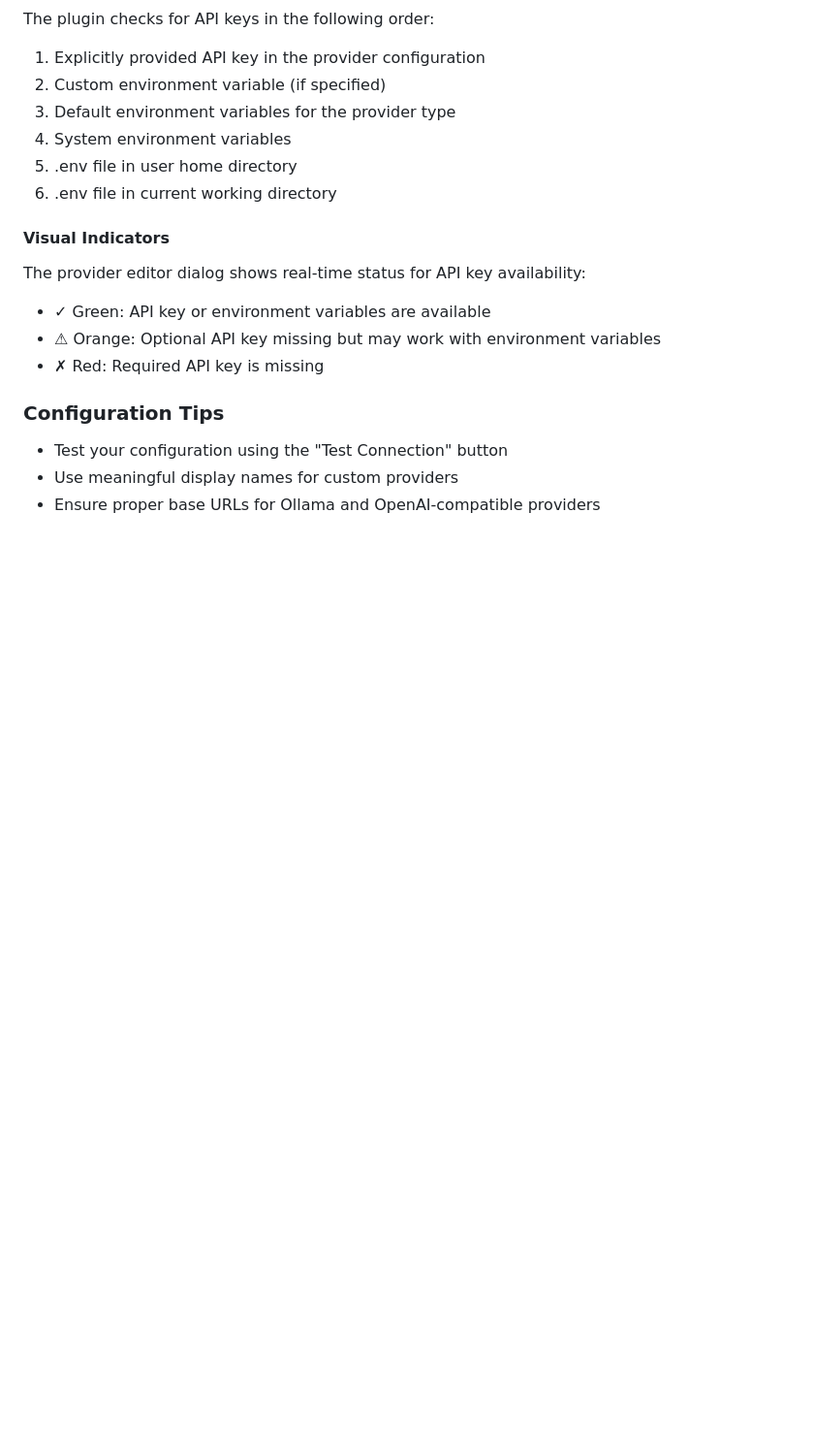
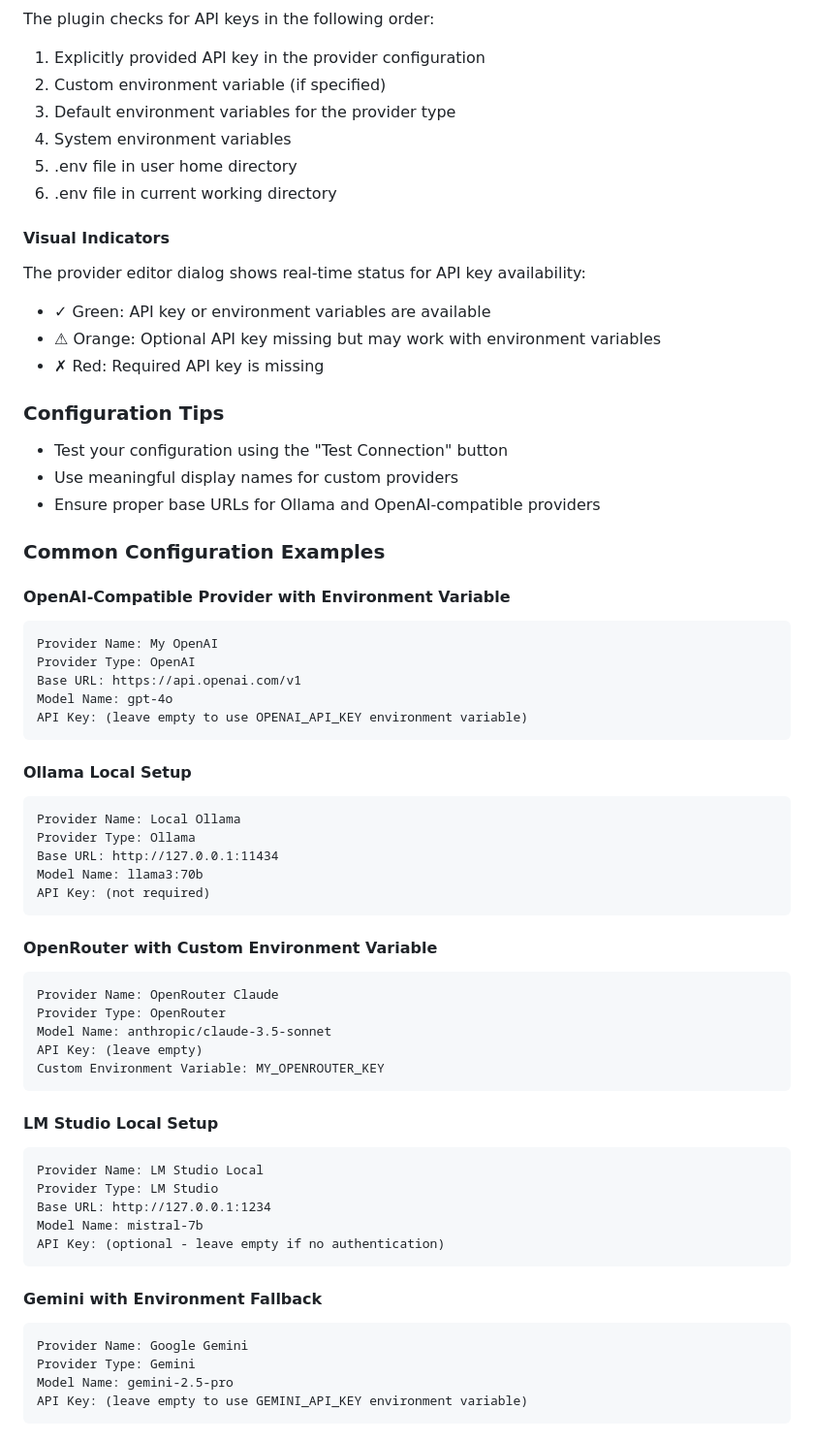
Before and after one commit to p-wegner/coding-aider, a Markdown page: .coding-aider-docs/settings.md, the part around the change. Shown at 97% size. Drawn GitHub-style; blank space fills up the shorter version.

Commit message:
feat: Update documentation and checklist for optional API keys with environment fallback
Co-authored-by: aider (anthropic/claude-sonnet-4-20250514) <aider@aider.chat>

````diff
--- a/.coding-aider-docs/settings.md
+++ b/.coding-aider-docs/settings.md
@@ -79,3 +79,49 @@ The provider editor dialog shows real-time status for API key availability:
 - Test your configuration using the "Test Connection" button
 - Use meaningful display names for custom providers
 - Ensure proper base URLs for Ollama and OpenAI-compatible providers
+
+### Common Configuration Examples
+
+#### OpenAI-Compatible Provider with Environment Variable
+```
+Provider Name: My OpenAI
+Provider Type: OpenAI
+Base URL: https://api.openai.com/v1
+Model Name: gpt-4o
+API Key: (leave empty to use OPENAI_API_KEY environment variable)
+```
+
+#### Ollama Local Setup
+```
+Provider Name: Local Ollama
+Provider Type: Ollama
+Base URL: http://127.0.0.1:11434
+Model Name: llama3:70b
+API Key: (not required)
+```
+
+#### OpenRouter with Custom Environment Variable
+```
+Provider Name: OpenRouter Claude
+Provider Type: OpenRouter
+Model Name: anthropic/claude-3.5-sonnet
+API Key: (leave empty)
+Custom Environment Variable: MY_OPENROUTER_KEY
+```
+
+#### LM Studio Local Setup
+```
+Provider Name: LM Studio Local
+Provider Type: LM Studio
+Base URL: http://127.0.0.1:1234
+Model Name: mistral-7b
+API Key: (optional - leave empty if no authentication)
+```
+
+#### Gemini with Environment Fallback
+```
+Provider Name: Google Gemini
+Provider Type: Gemini
+Model Name: gemini-2.5-pro
+API Key: (leave empty to use GEMINI_API_KEY environment variable)
+```
````
Also changed, not shown: .coding-aider-plans/optional_api_keys_environment_fallback_checklist.md (+3 -3 lines).
